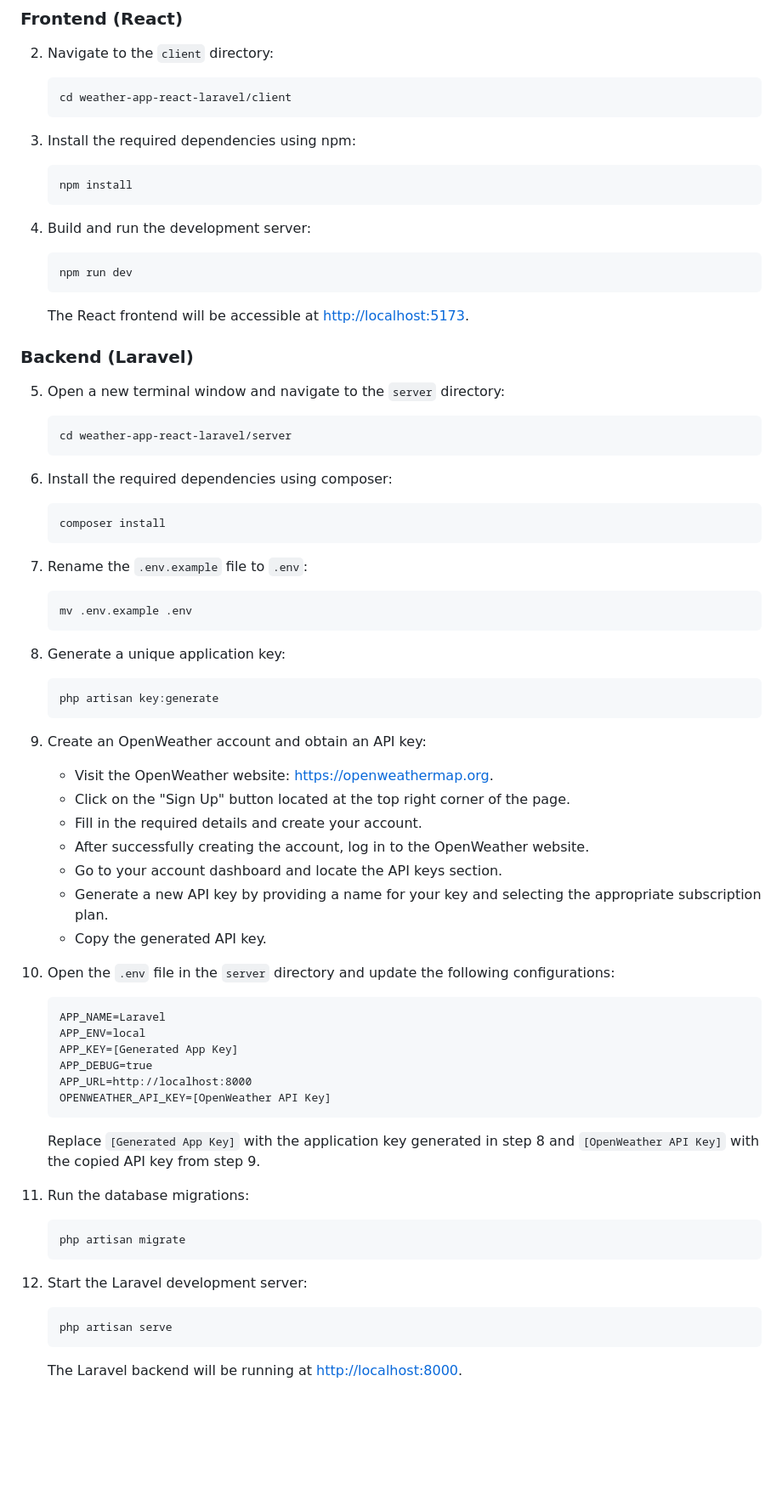
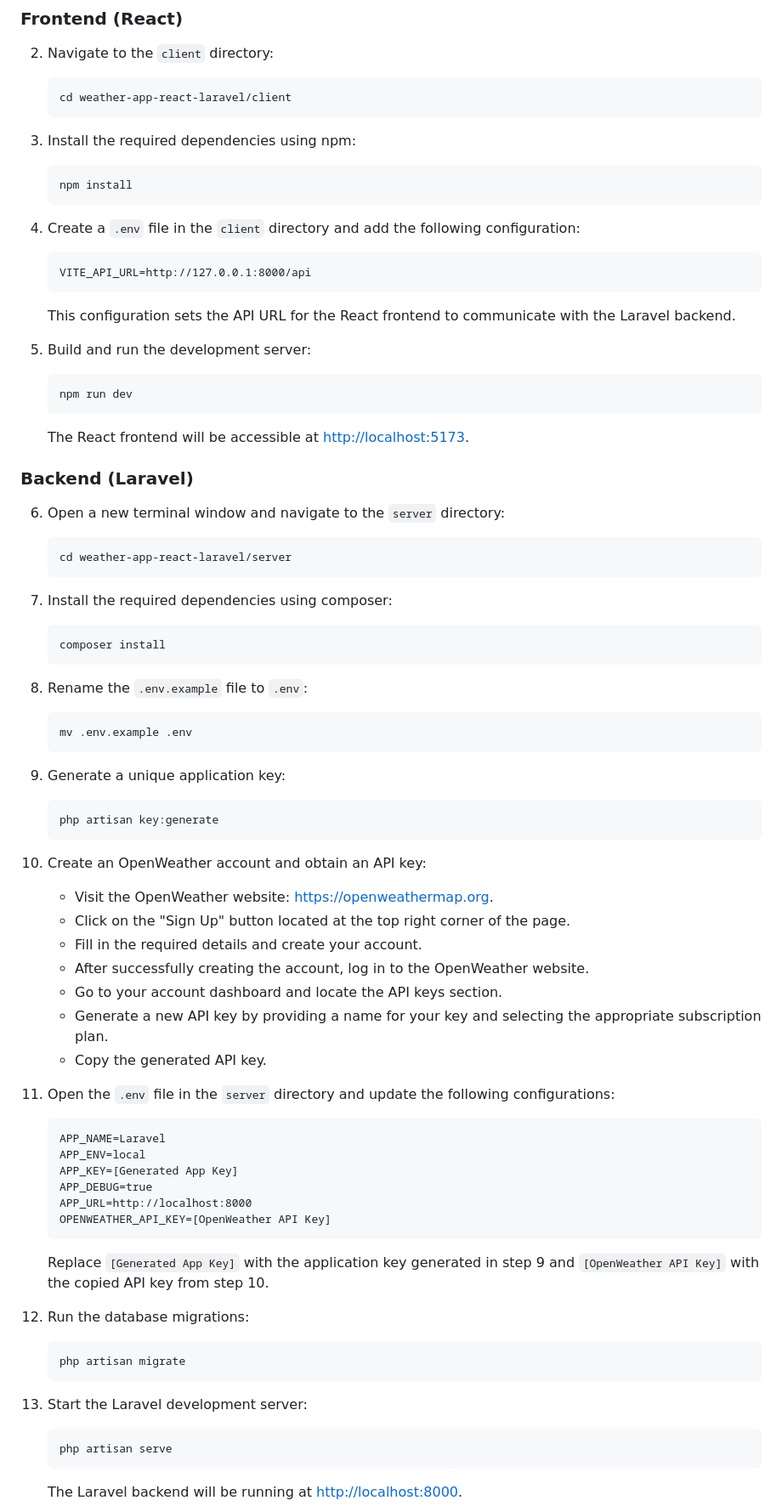
Before and after one commit to abubakar-shaikh-dev/weather-app-react-laravel, a Markdown page: README.md, the part around one of its changes. Shown at 85% size. Rendered like a GitHub page; blank space fills up the shorter version.

````diff
--- a/README.md
+++ b/README.md
@@ -23,7 +23,13 @@ To get started with the Weather App, please follow the steps below:
    npm install
    ```
 
-4. Build and run the development server:
+4. Create a `.env` file in the `client` directory and add the following configuration:
+   ```dotenv
+   VITE_API_URL=http://127.0.0.1:8000/api
+   ```
+   This configuration sets the API URL for the React frontend to communicate with the Laravel backend.
+
+5. Build and run the development server:
    ```
    npm run dev
    ```
@@ -32,37 +38,37 @@ To get started with the Weather App, please follow the steps below:
 
 ### Backend (Laravel)
 
-5. Open a new terminal window and navigate to the `server` directory:
+6. Open a new terminal window and navigate to the `server` directory:
    ```
    cd weather-app-react-laravel/server
    ```
 
-6. Install the required dependencies using composer:
+7. Install the required dependencies using composer:
    ```
    composer install
    ```
 
-7. Rename the `.env.example` file to `.env`:
+8. Rename the `.env.example` file to `.env`:
    ```
    mv .env.example .env
    ```
 
-8. Generate a unique application key:
+9. Generate a unique application key:
    ```
    php artisan key:generate
    ```
 
-9. Create an OpenWeather account and obtain an API key:
+10. Create an OpenWeather account and obtain an API key:
 
-   - Visit the OpenWeather website: [https://openweathermap.org](https://openweathermap.org).
-   - Click on the "Sign Up" button located at the top right corner of the page.
-   - Fill in the required details and create your account.
-   - After successfully creating the account, log in to the OpenWeather website.
-   - Go to your account dashboard and locate the API keys section.
-   - Generate a new API key by providing a name for your key and selecting the appropriate subscription plan.
-   - Copy the generated API key.
+    - Visit the OpenWeather website: [https://openweathermap.org](https://openweathermap.org).
+    - Click on the "Sign Up" button located at the top right corner of the page.
+    - Fill in the required details and create your account.
+    - After successfully creating the account, log in to the OpenWeather website.
+    - Go to your account dashboard and locate the API keys section.
+    - Generate a new API key by providing a name for your key and selecting the appropriate subscription plan.
+    - Copy the generated API key.
 
-10. Open the `.env` file in the `server` directory and update the following configurations:
+11. Open the `.env` file in the `server` directory and update the following configurations:
 
     ```dotenv
     APP_NAME=Laravel
@@ -73,14 +79,14 @@ To get started with the Weather App, please follow the steps below:
     OPENWEATHER_API_KEY=[OpenWeather API Key]
     ```
 
-    Replace `[Generated App Key]` with the application key generated in step 8 and `[OpenWeather API Key]` with the copied API key from step 9.
+    Replace `[Generated App Key]` with the application key generated in step 9 and `[OpenWeather API Key]` with the copied API key from step 10.
 
-11. Run the database migrations:
+12. Run the database migrations:
     ```
     php artisan migrate
     ```
 
-12. Start the Laravel development server:
+13. Start the Laravel development server:
     ```
     php artisan serve
     ```
````
Also changed, not shown: other parts of README.md (+4 -4 lines).
